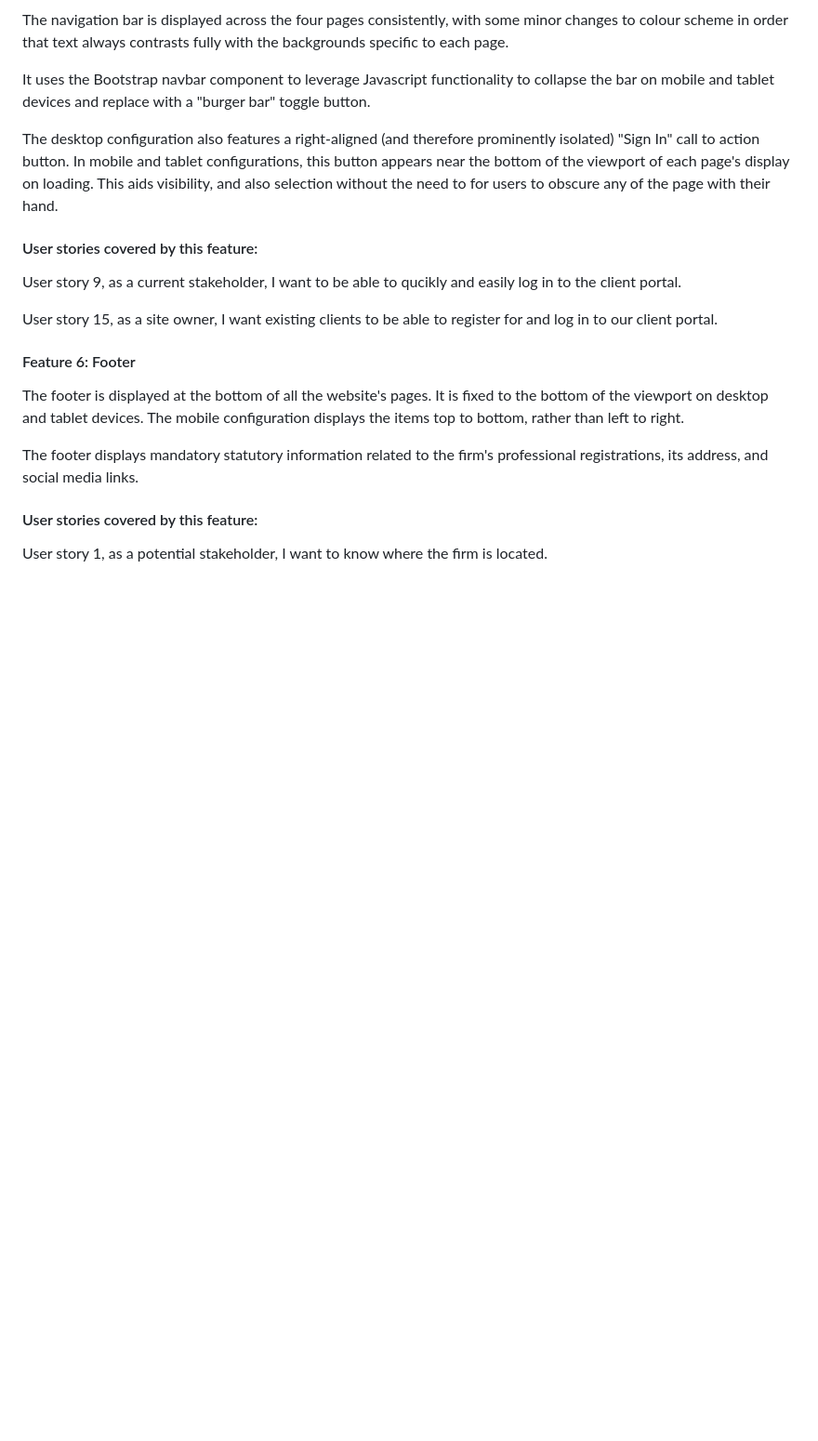
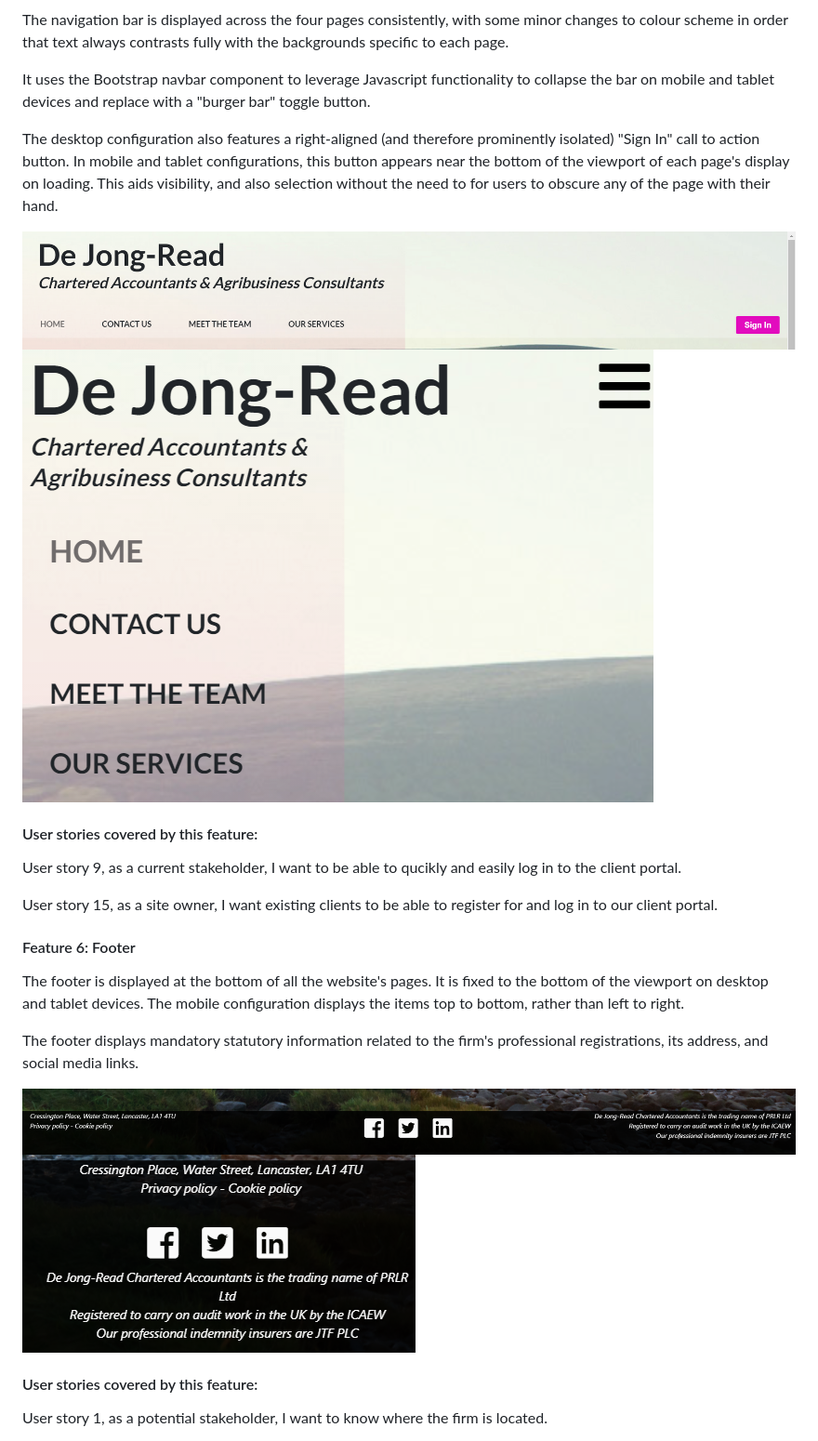
Before and after one commit to Peterhague/CI_MS1_De-Jong-Read, a Markdown page: README.md, the part around the change printed below. Shown: that part at 93% size. GitHub-like rendering; pictures changed too: assets/images/footer-desktop.png (added), assets/images/footer-mobile.png (added), assets/images/navigation-bar-mobile.png (added); blank space fills up the shorter version.

Commit message:
added more images to readme

```diff
--- a/README.md
+++ b/README.md
@@ -342,9 +348,14 @@ panels to evoke the feeling of peering through windows to the scenery behind, an
 
 <p>The navigation bar is displayed across the four pages consistently, with some minor changes to colour scheme in order that text always contrasts fully with the backgrounds specific to each page.</p>
 
-<p>It uses the Bootstrap navbar component to leverage Javascript functionality to collapse the bar on mobile and tablet devices and replace with a "burger bar" toggle button.</p>
+<p>It uses the Bootstrap navbar component to leverage Javascript functionality to collapse the bar on mobile and tablet devices and replace with a "burger bar" toggle button.
+</p>
 
 <p>The desktop configuration also features a right-aligned (and therefore prominently isolated) "Sign In" call to action button. In mobile and tablet configurations, this button appears near the bottom of the viewport of each page's display on loading. This aids visibility, and also selection without the need to for users to obscure any of the page with their hand.</p>
+
+<img src="assets/images/navigation-bar.png" alt="navigation bar on desktop devices">
+
+<img src="assets/images/navigation-bar-mobile.png" alt="navigation bar on mobile devices">
 
 <h4>User stories covered by this feature:</h4>
 <p>User story 9, as a current stakeholder, I want to be able to qucikly and easily log in to the client portal.</p>
@@ -356,6 +367,10 @@ panels to evoke the feeling of peering through windows to the scenery behind, an
 The mobile configuration displays the items top to bottom, rather than left to right.</p>
 
 <p>The footer displays mandatory statutory information related to the firm's professional registrations, its address, and social media links.</p>
+
+<img src="assets/images/footer-desktop.png" alt="footer on desktop devices">
+
+<img src="assets/images/footer-mobile.png" alt="footerr on mobile devices">
 
 <h4>User stories covered by this feature:</h4>
 <p>User story 1, as a potential stakeholder, I want to know where the firm is located.</p>
```
Also changed, not shown: other parts of README.md (+6 -0 lines), 1 other file.
